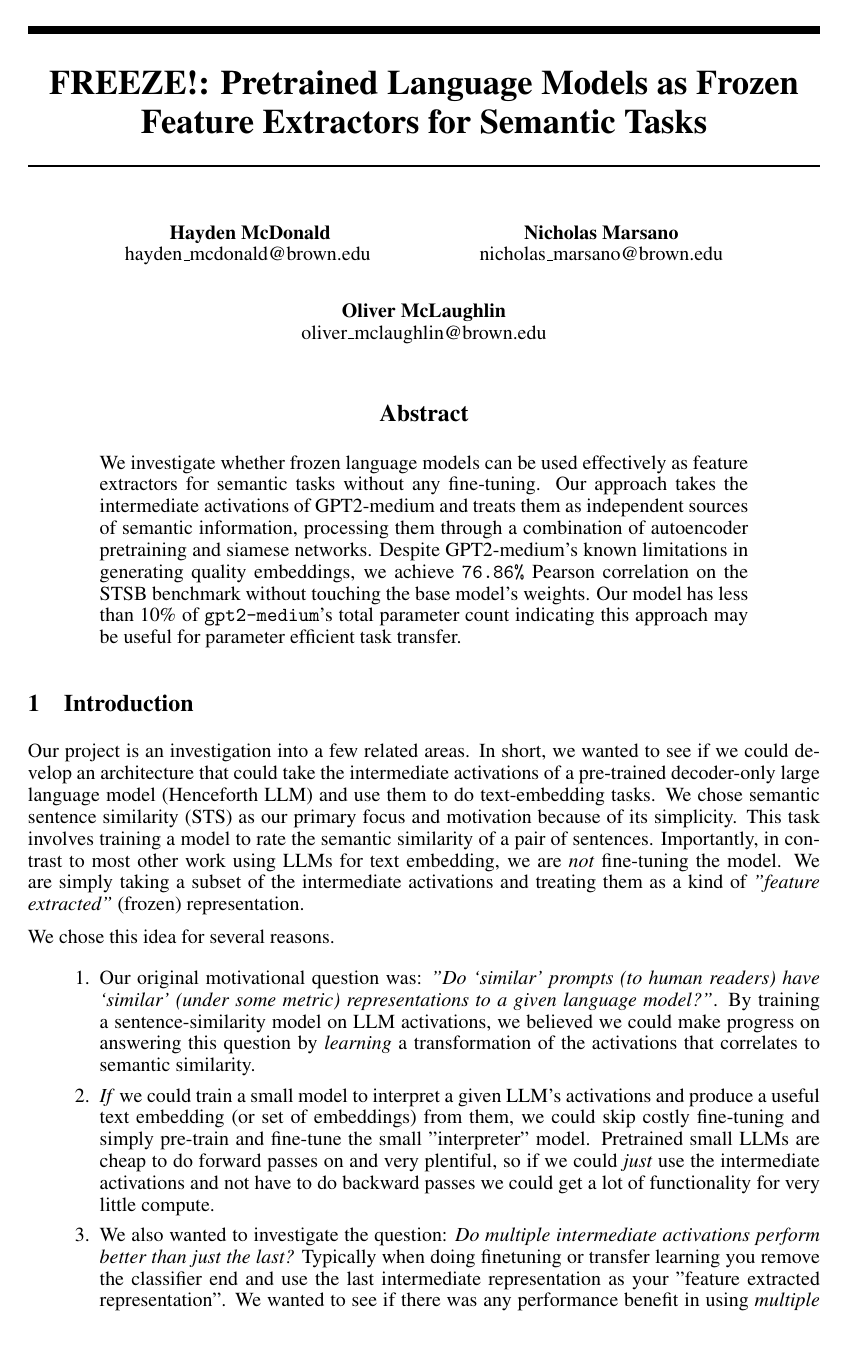
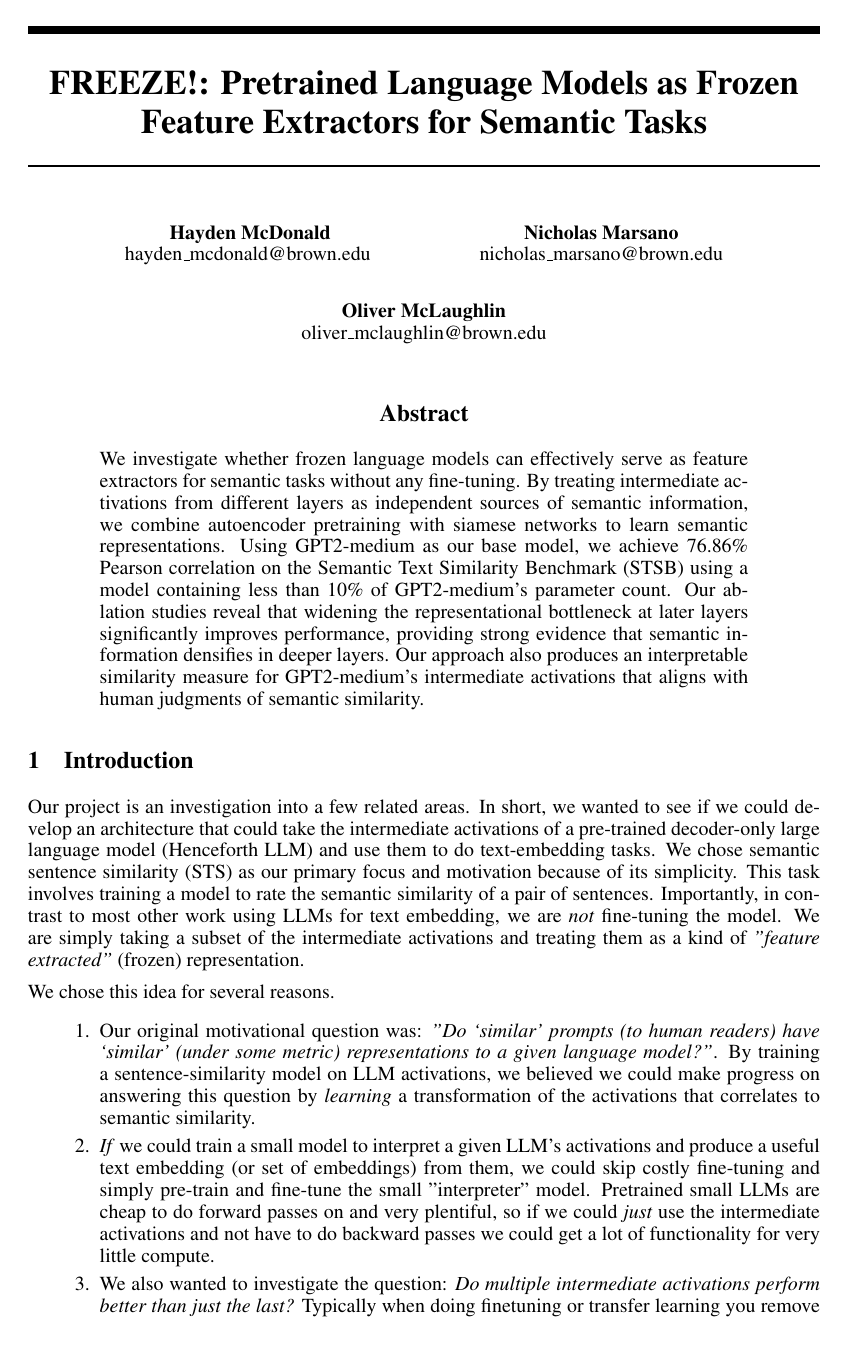
Before and after one commit to olwmc/csci2470_final, a LaTeX paper (csci2470_final_paper/main.tex): page 1 of 13. Compiled offline with pdfLaTeX.

Commit message:
yeah eyah

```diff
--- a/csci2470_final_paper/main.tex
+++ b/csci2470_final_paper/main.tex
@@ -30,9 +30,8 @@
 \maketitle
 
 \begin{abstract}
-    We investigate whether frozen language models can be used effectively as feature extractors for semantic tasks without any fine-tuning. Our approach takes the intermediate activations of GPT2-medium and treats them as independent sources of semantic information, processing them through a combination of autoencoder pretraining and siamese networks. Despite GPT2-medium's known limitations in generating quality embeddings, we achieve \verb|76.86%| Pearson correlation on the STSB benchmark without touching the base model's weights. Our model has less than 10\% of \verb|gpt2-medium|'s total parameter count indicating this approach may be useful for parameter efficient task transfer.
+    We investigate whether frozen language models can effectively serve as feature extractors for semantic tasks without any fine-tuning. By treating intermediate activations from different layers as independent sources of semantic information, we combine autoencoder pretraining with siamese networks to learn semantic representations. Using GPT2-medium as our base model, we achieve 76.86\% Pearson correlation on the Semantic Text Similarity Benchmark (STSB) using a model containing less than 10\% of GPT2-medium's parameter count. Our ablation studies reveal that widening the representational bottleneck at later layers significantly improves performance, providing strong evidence that semantic information densifies in deeper layers. Our approach also produces an interpretable similarity measure for GPT2-medium's intermediate activations that aligns with human judgments of semantic similarity.
 \end{abstract}
-\setcounter{tocdepth}{4}
 % \setcounter{secnumdepth}{4}
 % \tableofcontents
 
```
Also changed, not shown: csci2470_final_paper/main.pdf, csci2470_final_paper/main.tex (4 more changed lines).
